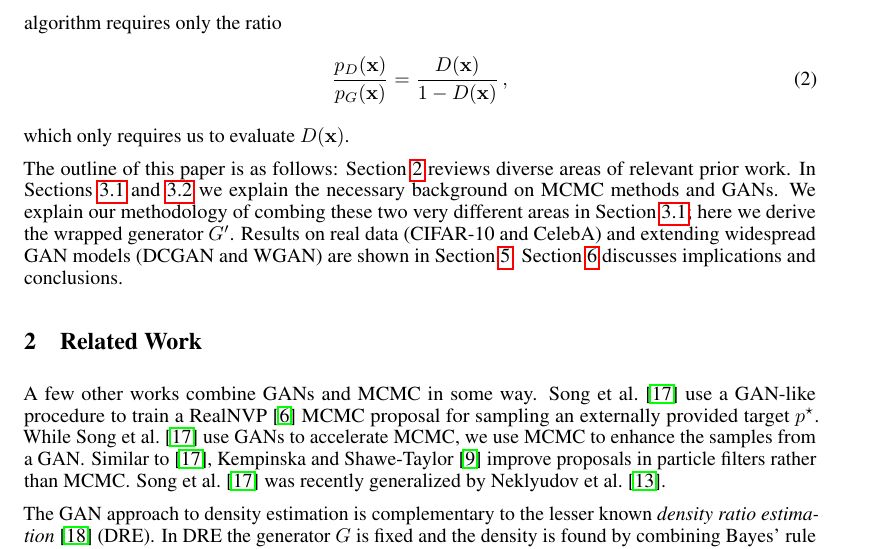
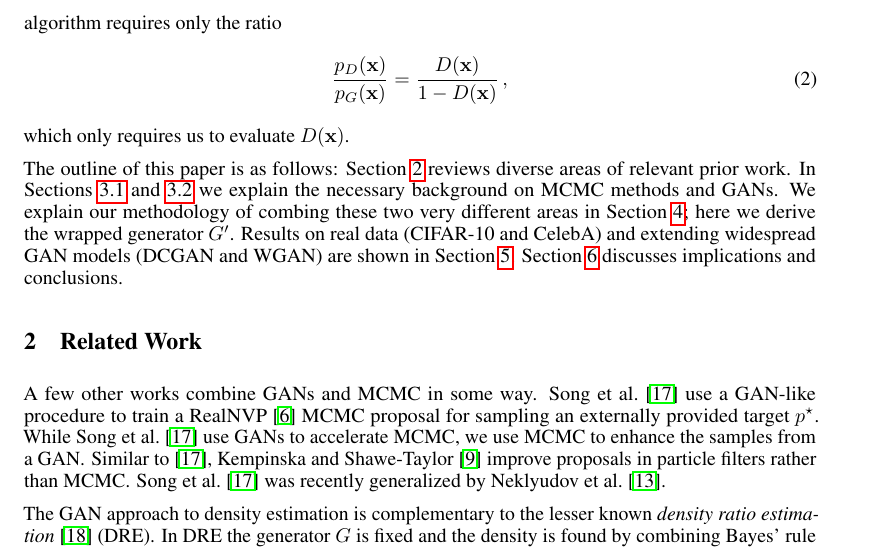
Before and after one commit to rdturnermtl/mhgan_tex, a LaTeX paper (mhgan.tex): part of page 2 of 6, cut so that both start at the same text. Compiled offline with pdfLaTeX.

Commit message:
fixed incorrect ref

```diff
--- a/mhgan.tex
+++ b/mhgan.tex
@@ -176,7 +176,7 @@ which only requires us to evaluate $D(\vec x)$.
 The outline of this paper is as follows:
 Section~\ref{sec:Related Work} reviews diverse areas of relevant prior work.
 In Sections~\ref{sec:MCMC Methods} and~\ref{sec:GANs} we explain the necessary background on MCMC methods and GANs.
-We explain our methodology of combing these two very different areas in Section~\ref{sec:MCMC Methods}; here we derive the wrapped generator $G'$.
+We explain our methodology of combing these two very different areas in Section~\ref{sec:Methods}; here we derive the wrapped generator $G'$.
 Results on real data (CIFAR-10 and CelebA) and extending widespread GAN models (DCGAN and WGAN) are shown in Section~\ref{sec:Results}.
 Section~\ref{sec:conclusions} discusses implications and conclusions.
 
```
